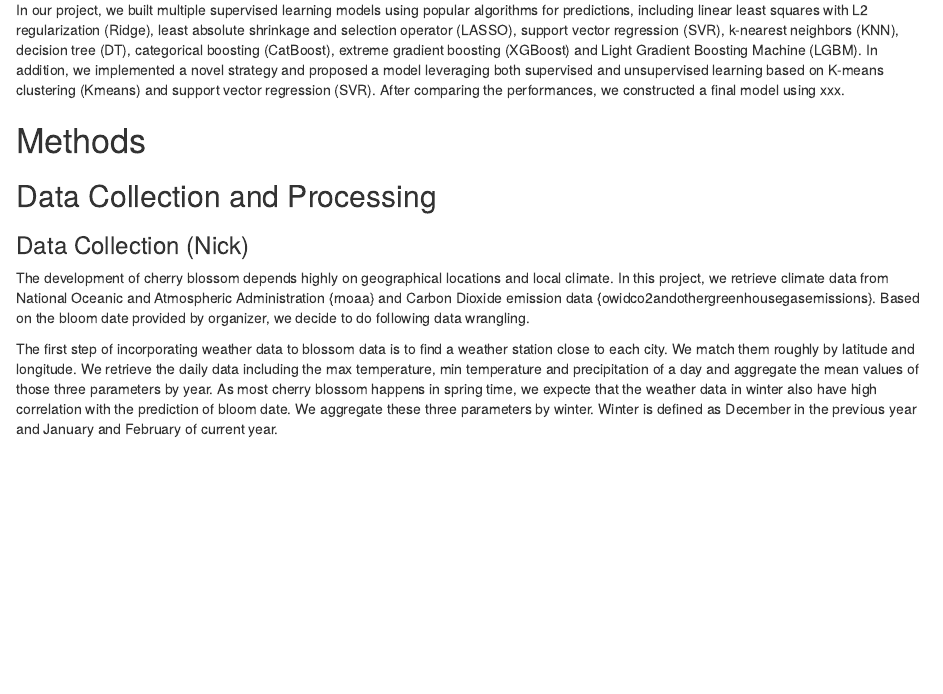
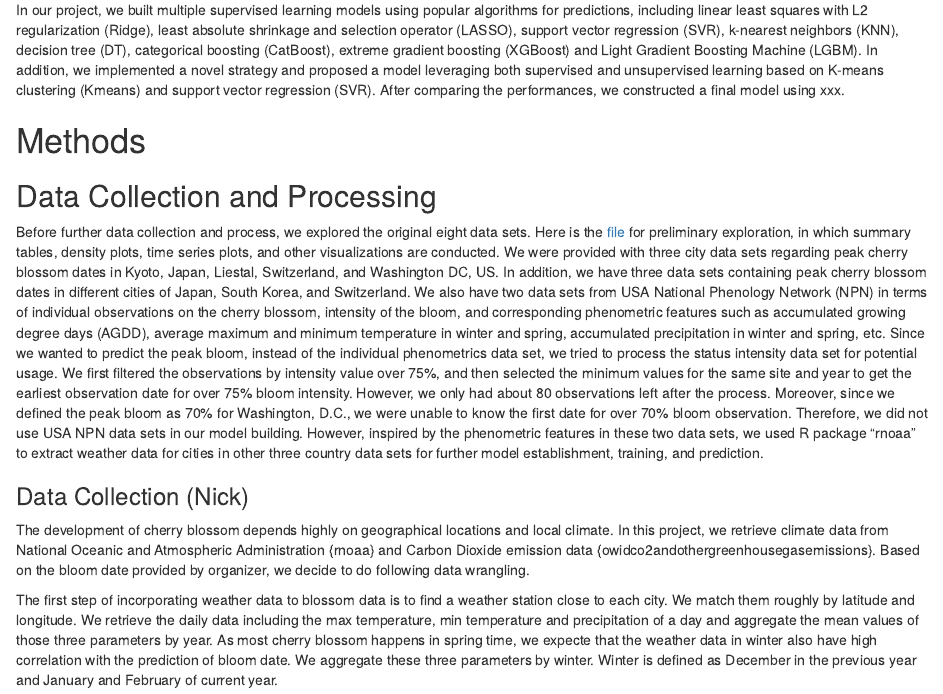
Before and after one commit to aimee0317/cherry-blossom-prediction, an R Markdown document (doc/cherry_blossom_prediction_report.Rmd): the page in a window 1100 px wide, from 680 px down. Rendered offline with R 4.5, knitr and Pandoc, with nearby package versions.

Commit message:
add data exploration to method

```diff
--- a/doc/cherry_blossom_prediction_report.Rmd
+++ b/doc/cherry_blossom_prediction_report.Rmd
@@ -35,6 +35,8 @@ In our project, we built multiple supervised learning models using popular algor
 
 # Methods
 ## Data Collection and Processing
+
+Before further data collection and process, we explored the original eight data sets. Here is the [file](.........) for preliminary exploration, in which summary tables, density plots, time series plots, and other visualizations are conducted. We were provided with three city data sets regarding peak cherry blossom dates in Kyoto, Japan, Liestal, Switzerland, and Washington DC, US. In addition, we have three data sets containing peak cherry blossom dates in different cities of Japan, South Korea, and Switzerland. We also have two data sets from USA National Phenology Network (NPN) in terms of individual observations on the cherry blossom, intensity of the bloom, and corresponding phenometric features such as accumulated growing degree days (AGDD), average maximum and minimum temperature in winter and spring, accumulated precipitation in winter and spring, etc. Since we wanted to predict the peak bloom, instead of the individual phenometrics data set, we tried to process the status intensity data set for potential usage. We first filtered the observations by intensity value over 75%, and then selected the minimum values for the same site and year to get the earliest observation date for over 75% bloom intensity. However, we only had about 80 observations left after the process. Moreover, since we defined the peak bloom as 70% for Washington, D.C., we were unable to know the first date for over 70% bloom observation. Therefore, we did not use USA NPN data sets in our model building. However, inspired by the phenometric features in these two data sets, we used R package "rnoaa" to extract weather data for cities in other three country data sets for further model establishment, training, and prediction.
 
 ### Data Collection (Nick)
 The development of cherry blossom depends highly on geographical locations and local climate. In this project, we retrieve climate data from National Oceanic and Atmospheric Administration {rnoaa} and Carbon Dioxide emission data {owidco2andothergreenhousegasemissions}. Based on the bloom date provided by organizer, we decide to do following data wrangling.
```
